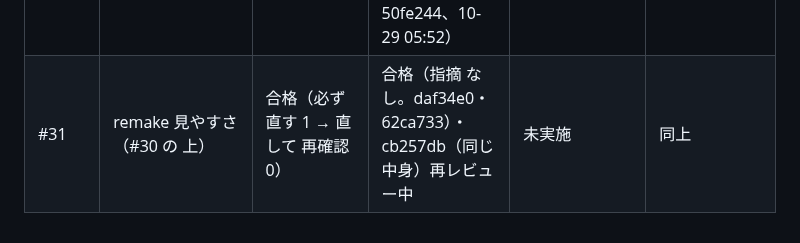
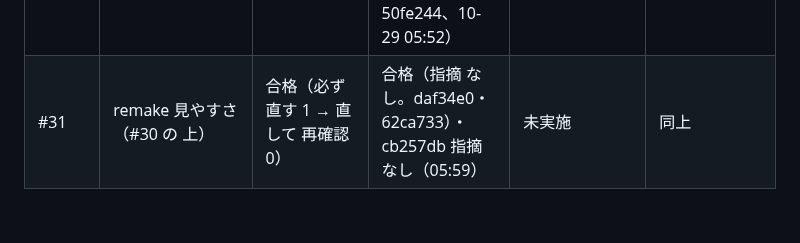
Before and after one commit to usouso/dekomon, a Markdown page: auto/REVIEWS.md, the part around the change. Drawn GitHub-style.

```diff
--- a/auto/REVIEWS.md
+++ b/auto/REVIEWS.md
@@ -23,4 +23,4 @@ PR ごと 1行。状態は 未実施／合格／失敗／環境制約。担当
 | #28 | 強さを 数字に 戻す（base main） | 合格（必ず直す 1＝わかれみちの 自分の 数が パーツなし → 直して 再確認 0。10-29 3時台） | 合格（指摘 なし。fb44cf1、10-29 03:52） | 未実施 | 未（決定 26：18時の 作業） |
 | #29 | てごわいの 赤い 数字の 意味（#28 の 上） | 合格（必ず直す 0、直した方がいい 2 → 直した。10-29 3時台） | 合格（指摘 なし。09f7eaf、10-29 04:05） | 未実施 | 未（#28 の あと） |
 | #30 | remake 作り直しの 版 その1（base main） | 合格（必ず直す 3 → 直して 再確認 0。10-29 5時台） | P2 4つ（71bde22）→ 直した・P2 2つ（49484d8）→ 直した・P2 1つ（f1e62a4）→ 直した・合格（指摘 なし。50fe244、10-29 05:52） | 未実施 | main への merge は 自動の 判定で 止められた（判断待ち 7） |
-| #31 | remake 見やすさ（#30 の 上） | 合格（必ず直す 1 → 直して 再確認 0） | 合格（指摘 なし。daf34e0・62ca733）・cb257db（同じ 中身）再レビュー中 | 未実施 | 同上 |
+| #31 | remake 見やすさ（#30 の 上） | 合格（必ず直す 1 → 直して 再確認 0） | 合格（指摘 なし。daf34e0・62ca733）・cb257db 指摘 なし（05:59） | 未実施 | 同上 |
```
Also changed, not shown: auto/STATE.md (+5 -6 lines).
